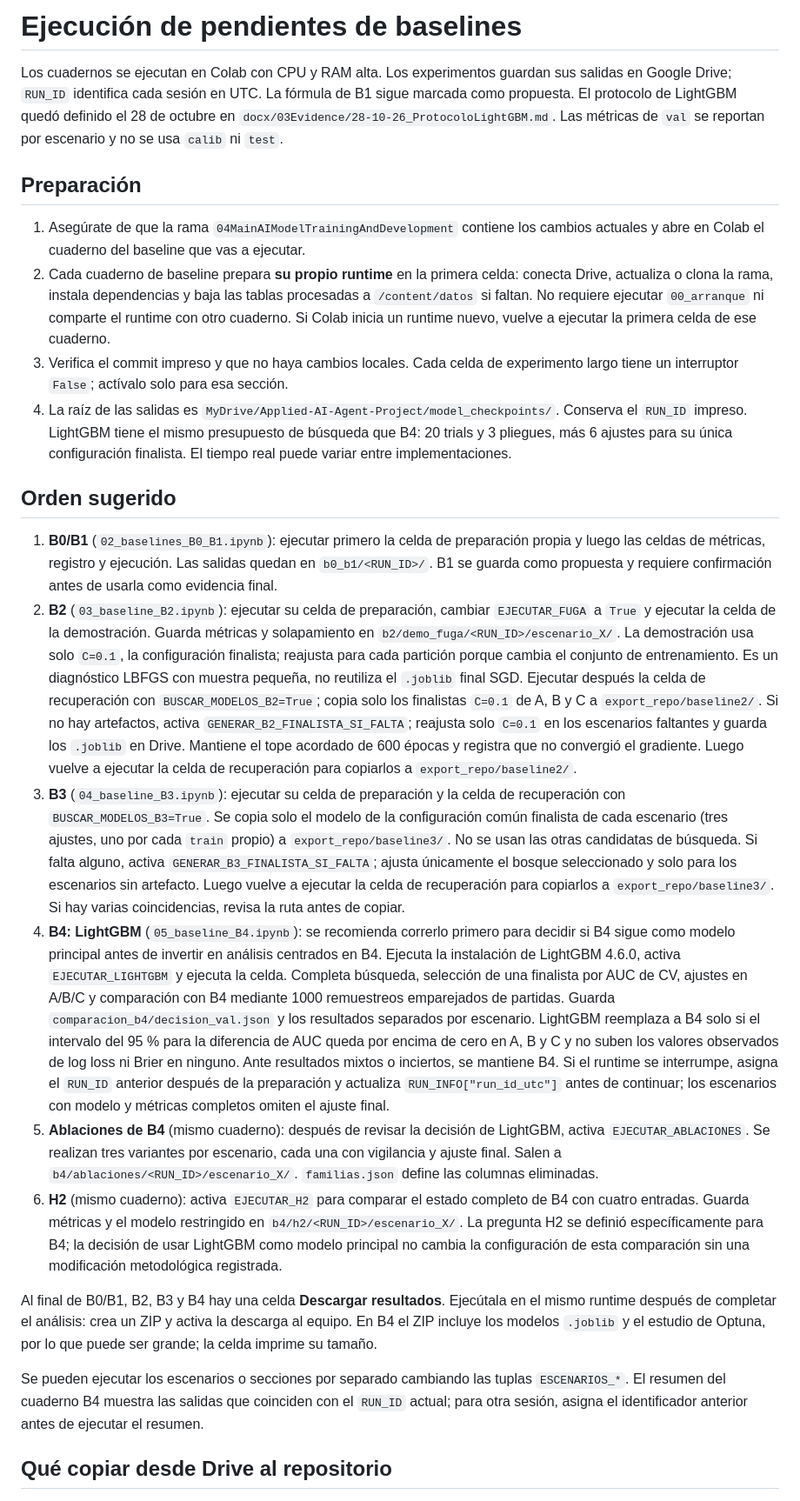
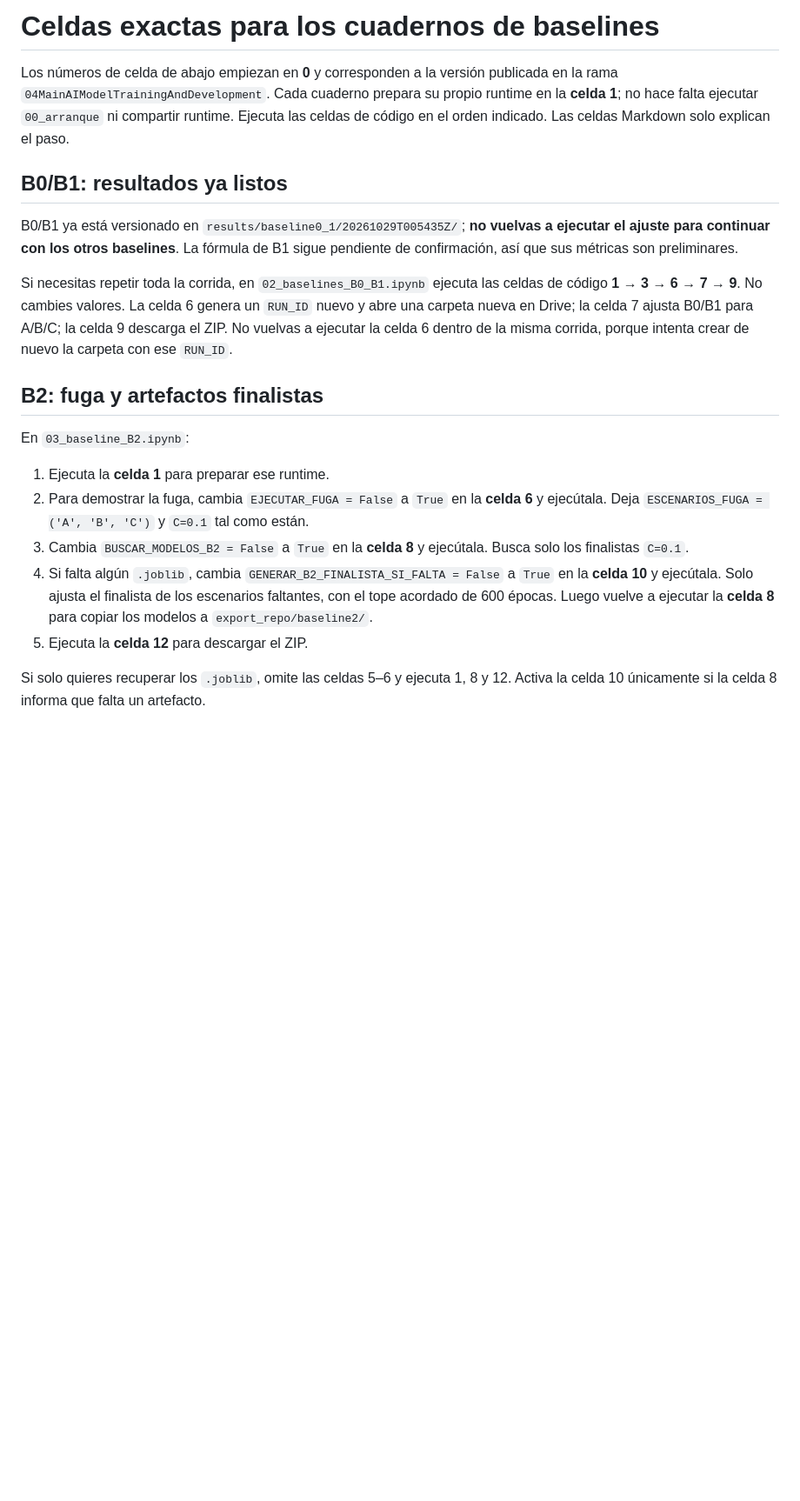
Before and after one commit to Adriel23456/Applied-AI-Agent-Project, a Markdown page: notebooks/README_ejecucion_baselines.md, the part around one of its changes. Shown at 87% size. GitHub-like rendering; blank space fills up the shorter version.

Commit message:
docs: dar instrucciones por numero de celda

```diff
--- a/notebooks/README_ejecucion_baselines.md
+++ b/notebooks/README_ejecucion_baselines.md
@@ -1,26 +1,22 @@
-# Ejecución de pendientes de baselines
+# Celdas exactas para los cuadernos de baselines
 
-Los cuadernos se ejecutan en Colab con CPU y RAM alta. Los experimentos guardan sus salidas en Google Drive; `RUN_ID` identifica cada sesión en UTC. La fórmula de B1 sigue marcada como propuesta. El protocolo de LightGBM quedó definido el 28 de octubre en `docx/03Evidence/28-10-26_ProtocoloLightGBM.md`. Las métricas de `val` se reportan por escenario y no se usa `calib` ni `test`.
+Los números de celda de abajo empiezan en **0** y corresponden a la versión publicada en la rama `04MainAIModelTrainingAndDevelopment`. Cada cuaderno prepara su propio runtime en la **celda 1**; no hace falta ejecutar `00_arranque` ni compartir runtime. Ejecuta las celdas de código en el orden indicado. Las celdas Markdown solo explican el paso.
 
-## Preparación
+## B0/B1: resultados ya listos
 
-1. Asegúrate de que la rama `04MainAIModelTrainingAndDevelopment` contiene los cambios actuales y abre en Colab el cuaderno del baseline que vas a ejecutar.
-2. Cada cuaderno de baseline prepara **su propio runtime** en la primera celda: conecta Drive, actualiza o clona la rama, instala dependencias y baja las tablas procesadas a `/content/datos` si faltan. No requiere ejecutar `00_arranque` ni comparte el runtime con otro cuaderno. Si Colab inicia un runtime nuevo, vuelve a ejecutar la primera celda de ese cuaderno.
-3. Verifica el commit impreso y que no haya cambios locales. Cada celda de experimento largo tiene un interruptor `False`; actívalo solo para esa sección.
-4. La raíz de las salidas es `MyDrive/Applied-AI-Agent-Project/model_checkpoints/`. Conserva el `RUN_ID` impreso. LightGBM tiene el mismo presupuesto de búsqueda que B4: 20 trials y 3 pliegues, más 6 ajustes para su única configuración finalista. El tiempo real puede variar entre implementaciones.
+B0/B1 ya está versionado en `results/baseline0_1/20261029T005435Z/`; **no vuelvas a ejecutar el ajuste para continuar con los otros baselines**. La fórmula de B1 sigue pendiente de confirmación, así que sus métricas son preliminares.
 
-## Orden sugerido
+Si necesitas repetir toda la corrida, en `02_baselines_B0_B1.ipynb` ejecuta las celdas de código **1 → 3 → 6 → 7 → 9**. No cambies valores. La celda 6 genera un `RUN_ID` nuevo y abre una carpeta nueva en Drive; la celda 7 ajusta B0/B1 para A/B/C; la celda 9 descarga el ZIP. No vuelvas a ejecutar la celda 6 dentro de la misma corrida, porque intenta crear de nuevo la carpeta con ese `RUN_ID`.
 
-1. **B0/B1** (`02_baselines_B0_B1.ipynb`): ejecutar primero la celda de preparación propia y luego las celdas de métricas, registro y ejecución. Las salidas quedan en `b0_b1/<RUN_ID>/`. B1 se guarda como propuesta y requiere confirmación antes de usarla como evidencia final.
-2. **B2** (`03_baseline_B2.ipynb`): ejecutar su celda de preparación, cambiar `EJECUTAR_FUGA` a `True` y ejecutar la celda de la demostración. Guarda métricas y solapamiento en `b2/demo_fuga/<RUN_ID>/escenario_X/`. La demostración usa solo `C=0.1`, la configuración finalista; reajusta para cada partición porque cambia el conjunto de entrenamiento. Es un diagnóstico LBFGS con muestra pequeña, no reutiliza el `.joblib` final SGD. Ejecutar después la celda de recuperación con `BUSCAR_MODELOS_B2=True`; copia solo los finalistas `C=0.1` de A, B y C a `export_repo/baseline2/`. Si no hay artefactos, activa `GENERAR_B2_FINALISTA_SI_FALTA`; reajusta solo `C=0.1` en los escenarios faltantes y guarda los `.joblib` en Drive. Mantiene el tope acordado de 600 épocas y registra que no convergió el gradiente. Luego vuelve a ejecutar la celda de recuperación para copiarlos a `export_repo/baseline2/`.
-3. **B3** (`04_baseline_B3.ipynb`): ejecutar su celda de preparación y la celda de recuperación con `BUSCAR_MODELOS_B3=True`. Se copia solo el modelo de la configuración común finalista de cada escenario (tres ajustes, uno por cada `train` propio) a `export_repo/baseline3/`. No se usan las otras candidatas de búsqueda. Si falta alguno, activa `GENERAR_B3_FINALISTA_SI_FALTA`; ajusta únicamente el bosque seleccionado y solo para los escenarios sin artefacto. Luego vuelve a ejecutar la celda de recuperación para copiarlos a `export_repo/baseline3/`. Si hay varias coincidencias, revisa la ruta antes de copiar.
-4. **B4: LightGBM** (`05_baseline_B4.ipynb`): se recomienda correrlo primero para decidir si B4 sigue como modelo principal antes de invertir en análisis centrados en B4. Ejecuta la instalación de LightGBM 4.6.0, activa `EJECUTAR_LIGHTGBM` y ejecuta la celda. Completa búsqueda, selección de una finalista por AUC de CV, ajustes en A/B/C y comparación con B4 mediante 1000 remuestreos emparejados de partidas. Guarda `comparacion_b4/decision_val.json` y los resultados separados por escenario. LightGBM reemplaza a B4 solo si el intervalo del 95 % para la diferencia de AUC queda por encima de cero en A, B y C y no suben los valores observados de log loss ni Brier en ninguno. Ante resultados mixtos o inciertos, se mantiene B4. Si el runtime se interrumpe, asigna el `RUN_ID` anterior después de la preparación y actualiza `RUN_INFO["run_id_utc"]` antes de continuar; los escenarios con modelo y métricas completos omiten el ajuste final.
-5. **Ablaciones de B4** (mismo cuaderno): después de revisar la decisión de LightGBM, activa `EJECUTAR_ABLACIONES`. Se realizan tres variantes por escenario, cada una con vigilancia y ajuste final. Salen a `b4/ablaciones/<RUN_ID>/escenario_X/`. `familias.json` define las columnas eliminadas.
-6. **H2** (mismo cuaderno): activa `EJECUTAR_H2` para comparar el estado completo de B4 con cuatro entradas. Guarda métricas y el modelo restringido en `b4/h2/<RUN_ID>/escenario_X/`. La pregunta H2 se definió específicamente para B4; la decisión de usar LightGBM como modelo principal no cambia la configuración de esta comparación sin una modificación metodológica registrada.
+## B2: fuga y artefactos finalistas
 
-Al final de B0/B1, B2, B3 y B4 hay una celda **Descargar resultados**. Ejecútala en el mismo runtime después de completar el análisis: crea un ZIP y activa la descarga al equipo. En B4 el ZIP incluye los modelos `.joblib` y el estudio de Optuna, por lo que puede ser grande; la celda imprime su tamaño.
+En `03_baseline_B2.ipynb`:
 
-Se pueden ejecutar los escenarios o secciones por separado cambiando las tuplas `ESCENARIOS_*`. El resumen del cuaderno B4 muestra las salidas que coinciden con el `RUN_ID` actual; para otra sesión, asigna el identificador anterior antes de ejecutar el resumen.
+1. Ejecuta la **celda 1** para preparar ese runtime.
+2. Para demostrar la fuga, cambia `EJECUTAR_FUGA = False` a `True` en la **celda 6** y ejecútala. Deja `ESCENARIOS_FUGA = ('A', 'B', 'C')` y `C=0.1` tal como están.
+3. Cambia `BUSCAR_MODELOS_B2 = False` a `True` en la **celda 8** y ejecútala. Busca solo los finalistas `C=0.1`.
+4. Si falta algún `.joblib`, cambia `GENERAR_B2_FINALISTA_SI_FALTA = False` a `True` en la **celda 10** y ejecútala. Solo ajusta el finalista de los escenarios faltantes, con el tope acordado de 600 épocas. Luego vuelve a ejecutar la **celda 8** para copiar los modelos a `export_repo/baseline2/`.
+5. Ejecuta la **celda 12** para descargar el ZIP.
 
-## Qué copiar desde Drive al repositorio
+Si solo quieres recuperar los `.joblib`, omite las celdas 5–6 y ejecuta 1, 8 y 12. Activa la celda 10 únicamente si la celda 8 informa que falta un artefacto.
 
```
Also changed, not shown: other parts of notebooks/README_ejecucion_baselines.md (+27 -10 lines).
